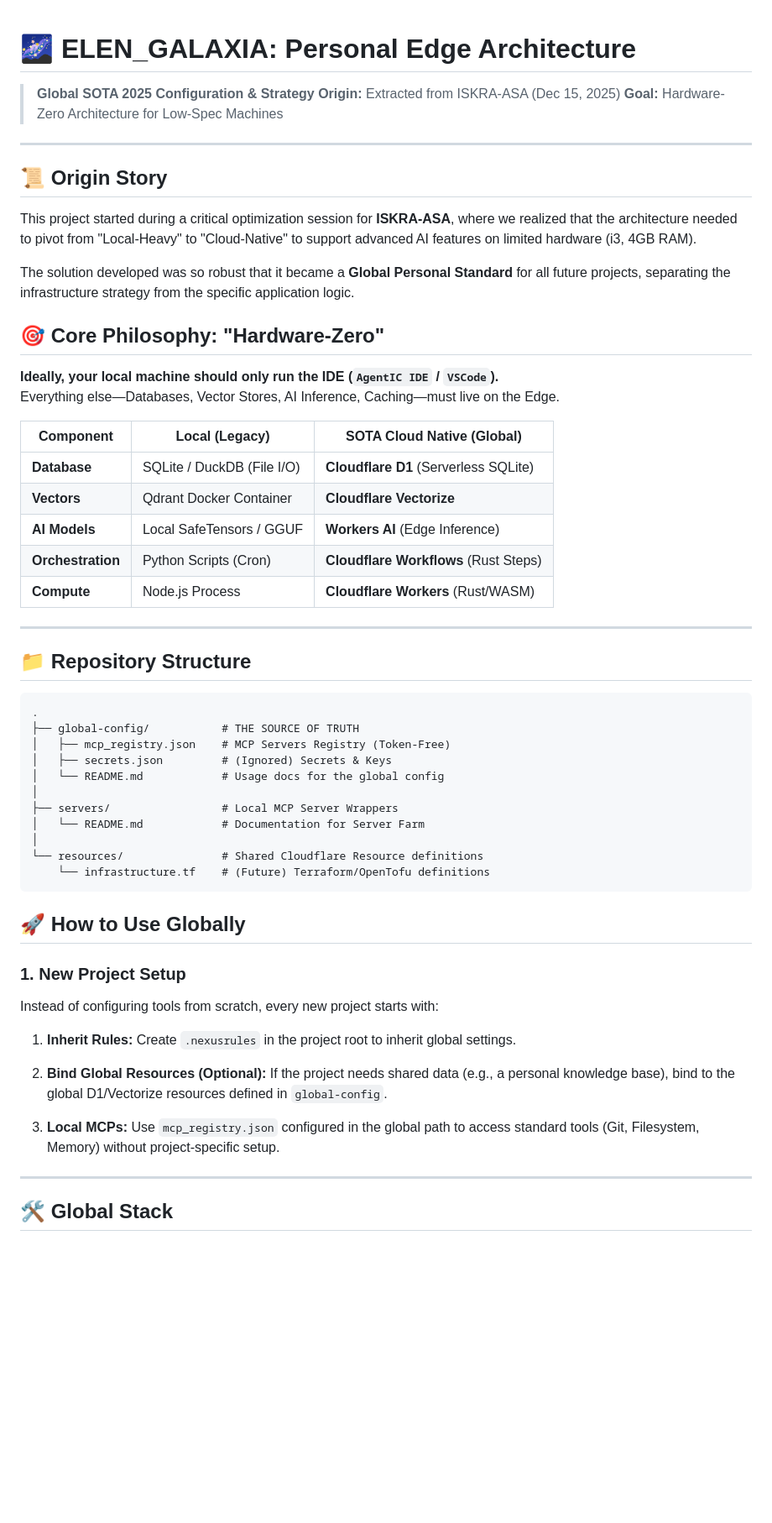
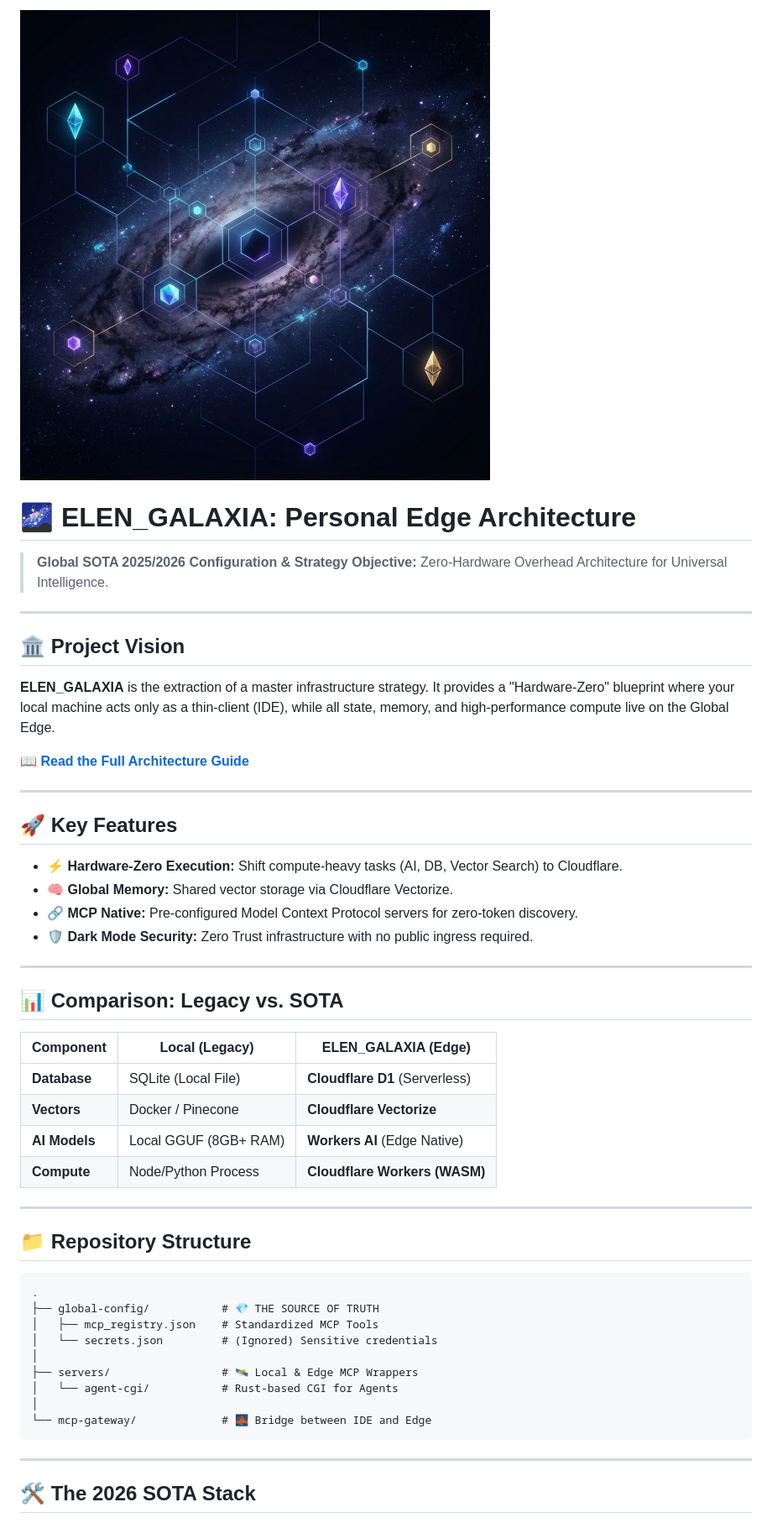
Before and after one commit to LERMF/ELEN_GALAXIA, a Markdown page: README.md, the part around one of its changes. Shown at 84% size. GitHub-like rendering; pictures changed too: assets/hero.png (added); blank space fills up the shorter version.

Commit message:
feat: complete professional overhaul of repository documentation and visuals

````diff
--- a/README.md
+++ b/README.md
@@ -1,64 +1,55 @@
+![ELEN_GALAXIA Hero](assets/hero.png)
+
 # 🌌 ELEN_GALAXIA: Personal Edge Architecture
->
-> **Global SOTA 2025 Configuration & Strategy**
-> **Origin:** Extracted from ISKRA-ASA (Dec 15, 2025)
-> **Goal:** Hardware-Zero Architecture for Low-Spec Machines
+
+> **Global SOTA 2025/2026 Configuration & Strategy**
+> **Objective:** Zero-Hardware Overhead Architecture for Universal Intelligence.
 
 ---
 
-## 📜 Origin Story
+## 🏛️ Project Vision
 
-This project started during a critical optimization session for **ISKRA-ASA**, where we realized that the architecture needed to pivot from "Local-Heavy" to "Cloud-Native" to support advanced AI features on limited hardware (i3, 4GB RAM).
+**ELEN_GALAXIA** is the extraction of a master infrastructure strategy. It provides a "Hardware-Zero" blueprint where your local machine acts only as a thin-client (IDE), while all state, memory, and high-performance compute live on the Global Edge.
 
-The solution developed was so robust that it became a **Global Personal Standard** for all future projects, separating the infrastructure strategy from the specific application logic.
+[**📖 Read the Full Architecture Guide**](ARCHITECTURE.md)
 
-## 🎯 Core Philosophy: "Hardware-Zero"
+---
 
-**Ideally, your local machine should only run the IDE (`AgentIC IDE` / `VSCode`).**
-Everything else—Databases, Vector Stores, AI Inference, Caching—must live on the Edge.
+## 🚀 Key Features
 
-| Component | Local (Legacy) | SOTA Cloud Native (Global) |
+- **⚡ Hardware-Zero Execution:** Shift compute-heavy tasks (AI, DB, Vector Search) to Cloudflare.
+- **🧠 Global Memory:** Shared vector storage via Cloudflare Vectorize.
+- **🔗 MCP Native:** Pre-configured Model Context Protocol servers for zero-token discovery.
+- **🛡️ Dark Mode Security:** Zero Trust infrastructure with no public ingress required.
+
+---
+
+## 📊 Comparison: Legacy vs. SOTA
+
+| Component | Local (Legacy) | **ELEN_GALAXIA (Edge)** |
 |-----------|----------------|----------------------------|
-| **Database** | SQLite / DuckDB (File I/O) | **Cloudflare D1** (Serverless SQLite) |
-| **Vectors** | Qdrant Docker Container | **Cloudflare Vectorize** |
-| **AI Models** | Local SafeTensors / GGUF | **Workers AI** (Edge Inference) |
-| **Orchestration** | Python Scripts (Cron) | **Cloudflare Workflows** (Rust Steps) |
-| **Compute** | Node.js Process | **Cloudflare Workers** (Rust/WASM) |
+| **Database** | SQLite (Local File) | **Cloudflare D1** (Serverless) |
+| **Vectors** | Docker / Pinecone | **Cloudflare Vectorize** |
+| **AI Models** | Local GGUF (8GB+ RAM) | **Workers AI** (Edge Native) |
+| **Compute** | Node/Python Process | **Cloudflare Workers (WASM)** |
 
 ---
 
 ## 📁 Repository Structure
 
+```text
+.
+├── global-config/           # 💎 THE SOURCE OF TRUTH
+│   ├── mcp_registry.json    # Standardized MCP Tools
+│   └── secrets.json         # (Ignored) Sensitive credentials
+│
+├── servers/                 # 🛰️ Local & Edge MCP Wrappers
+│   └── agent-cgi/           # Rust-based CGI for Agents
+│
+└── mcp-gateway/             # 🌉 Bridge between IDE and Edge
 ```
-.
-├── global-config/           # THE SOURCE OF TRUTH
-│   ├── mcp_registry.json    # MCP Servers Registry (Token-Free)
-│   ├── secrets.json         # (Ignored) Secrets & Keys
-│   └── README.md            # Usage docs for the global config
-│
-├── servers/                 # Local MCP Server Wrappers
-│   └── README.md            # Documentation for Server Farm
-│
-└── resources/               # Shared Cloudflare Resource definitions
-    └── infrastructure.tf    # (Future) Terraform/OpenTofu definitions
-```
-
-## 🚀 How to Use Globally
-
-### 1. New Project Setup
-
-Instead of configuring tools from scratch, every new project starts with:
-
-1. **Inherit Rules:**
-    Create `.nexusrules` in the project root to inherit global settings.
-
-2. **Bind Global Resources (Optional):**
-    If the project needs shared data (e.g., a personal knowledge base), bind to the global D1/Vectorize resources defined in `global-config`.
-
-3. **Local MCPs:**
-    Use `mcp_registry.json` configured in the global path to access standard tools (Git, Filesystem, Memory) without project-specific setup.
 
 ---
 
-## 🛠️ Global Stack
+## 🛠️ The 2026 SOTA Stack
 
````
Also changed, not shown: other parts of README.md (+20 -23 lines), ARCHITECTURE.md (added, +76 -0 lines), CONTRIBUTING.md (added, +13 -0 lines), 4 other files.
